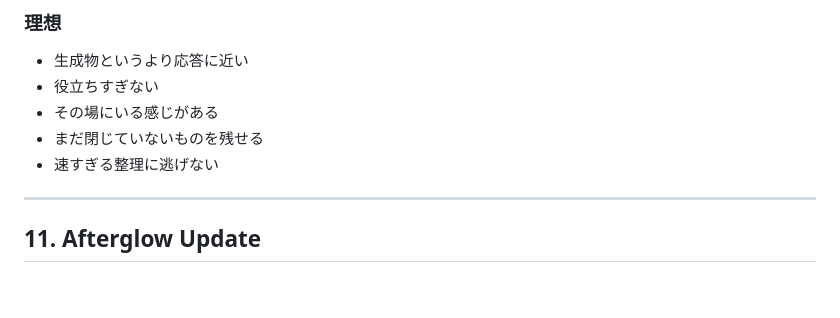
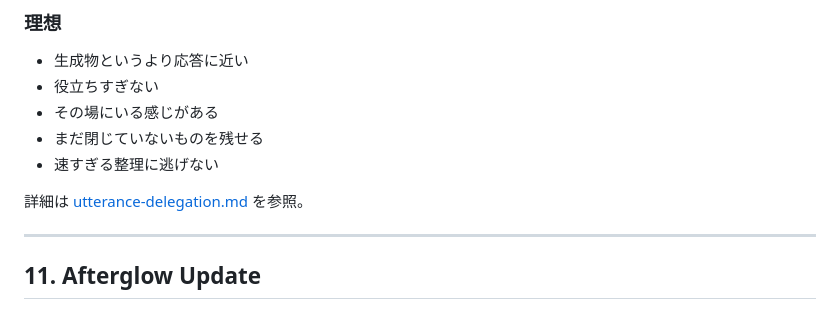
Before and after one commit to sunpotflower4460-cpu/Jibunkaigi, a Markdown page: docs/internal-os.md, the part around the change. Rendered like a GitHub page; blank space fills up the shorter version.

```diff
--- a/docs/internal-os.md
+++ b/docs/internal-os.md
@@ -434,6 +434,8 @@ Router / Mixer は、その感じを実装するための層である。
 - まだ閉じていないものを残せる
 - 速すぎる整理に逃げない
 
+詳細は [utterance-delegation.md](./utterance-delegation.md) を参照。
+
 ---
 
 ## 11. Afterglow Update
```
Also changed, not shown: docs/utterance-delegation.md (added, +82 -0 lines).
